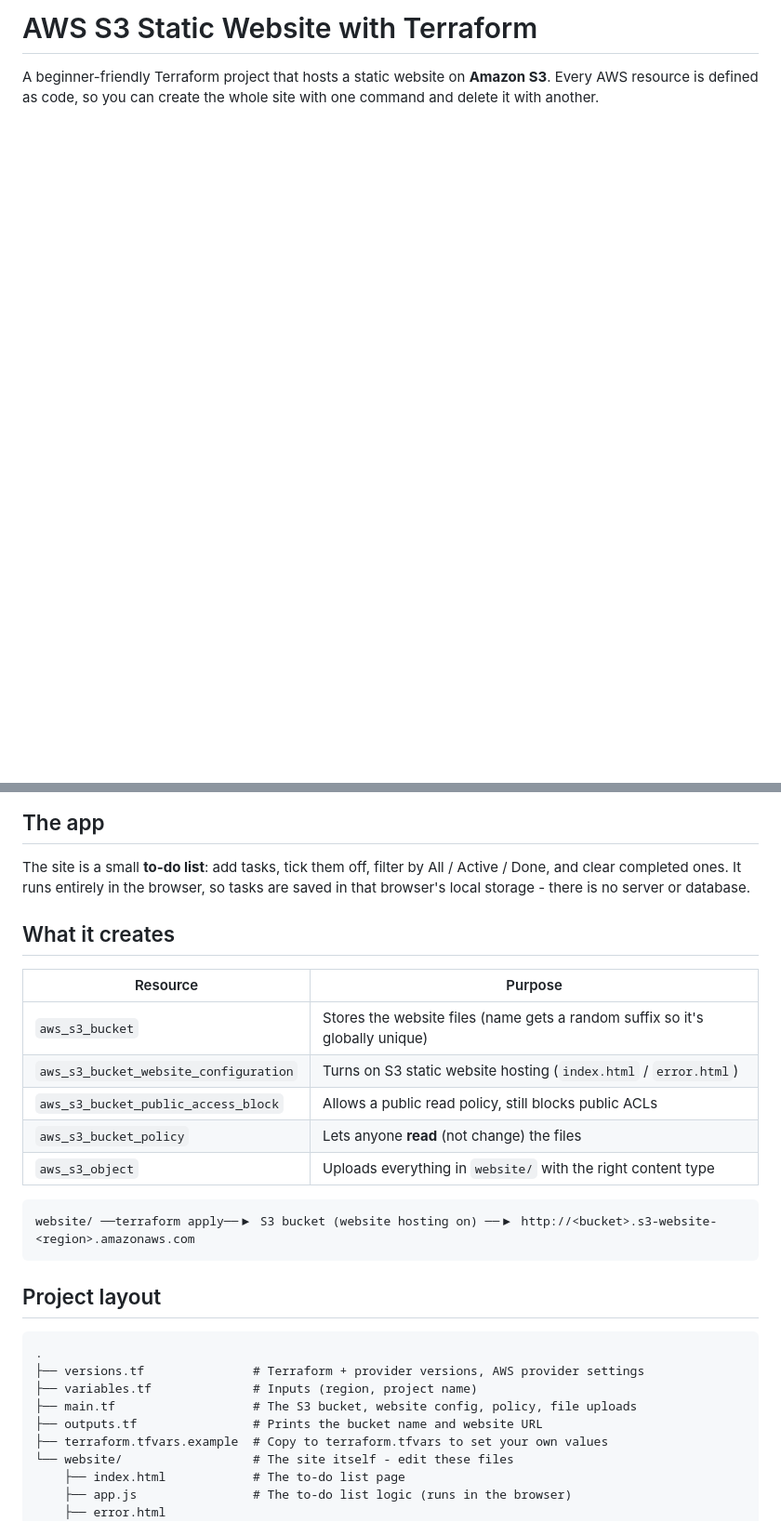
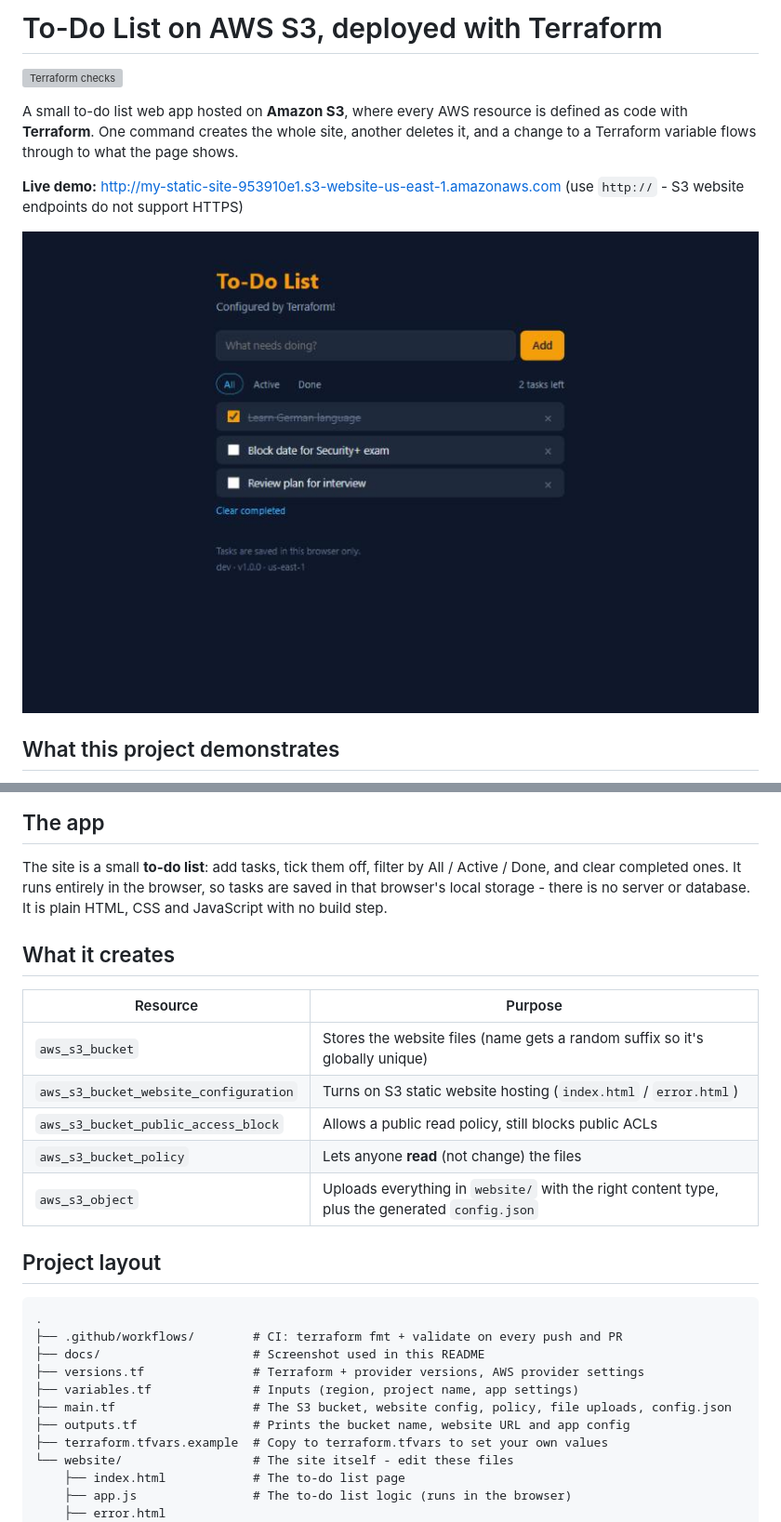
Before and after one commit to ashwinikrishna2025-sketch/aws-s3-static-website, a Markdown page: README.md, 2 parts joined by grey strips. Shown at 93% size. Rendered like a GitHub page; pictures changed too: docs/screenshot.jpg (added); blank space fills up the shorter version; grey boxes are pictures that could not be loaded.

````diff
--- a/README.md
+++ b/README.md
@@ -1,5 +1,16 @@
-# AWS S3 Static Website with Terraform
+# To-Do List on AWS S3, deployed with Terraform
 
-A beginner-friendly Terraform project that hosts a static website on **Amazon S3**.
-Every AWS resource is defined as code, so you can create the whole site with one
-command and delete it with another.
+[![Terraform checks](https://github.com/ashwinikrishna2025-sketch/aws-s3-static-website/actions/workflows/terraform.yml/badge.svg)](https://github.com/ashwinikrishna2025-sketch/aws-s3-static-website/actions/workflows/terraform.yml)
+
+A small to-do list web app hosted on **Amazon S3**, where every AWS resource is
+defined as code with **Terraform**. One command creates the whole site, another
+deletes it, and a change to a Terraform variable flows through to what the page
+shows.
+
+**Live demo:** <http://my-static-site-953910e1.s3-website-us-east-1.amazonaws.com>
+(use `http://` - S3 website endpoints do not support HTTPS)
+
+![The to-do list app running on S3](docs/screenshot.jpg)
+
+## What this project demonstrates
+
@@ -9,7 +43,7 @@ command and delete it with another.
 The site is a small **to-do list**: add tasks, tick them off, filter by
 All / Active / Done, and clear completed ones. It runs entirely in the browser,
 so tasks are saved in that browser's local storage - there is no server or
-database.
+database. It is plain HTML, CSS and JavaScript with no build step.
 
 ## What it creates
 
@@ -19,20 +53,18 @@ database.
 | `aws_s3_bucket_website_configuration` | Turns on S3 static website hosting (`index.html` / `error.html`) |
 | `aws_s3_bucket_public_access_block` | Allows a public read policy, still blocks public ACLs |
 | `aws_s3_bucket_policy` | Lets anyone **read** (not change) the files |
-| `aws_s3_object` | Uploads everything in `website/` with the right content type |
-
-```
-website/ ──terraform apply──▶ S3 bucket (website hosting on) ──▶ http://<bucket>.s3-website-<region>.amazonaws.com
-```
+| `aws_s3_object` | Uploads everything in `website/` with the right content type, plus the generated `config.json` |
 
 ## Project layout
 
 ```
 .
+├── .github/workflows/        # CI: terraform fmt + validate on every push and PR
+├── docs/                     # Screenshot used in this README
 ├── versions.tf               # Terraform + provider versions, AWS provider settings
-├── variables.tf              # Inputs (region, project name)
-├── main.tf                   # The S3 bucket, website config, policy, file uploads
-├── outputs.tf                # Prints the bucket name and website URL
+├── variables.tf              # Inputs (region, project name, app settings)
+├── main.tf                   # The S3 bucket, website config, policy, file uploads, config.json
+├── outputs.tf                # Prints the bucket name, website URL and app config
 ├── terraform.tfvars.example  # Copy to terraform.tfvars to set your own values
 └── website/                  # The site itself - edit these files
     ├── index.html            # The to-do list page
````
Also changed, not shown: other parts of README.md (+32 -4 lines), 1 other file.
